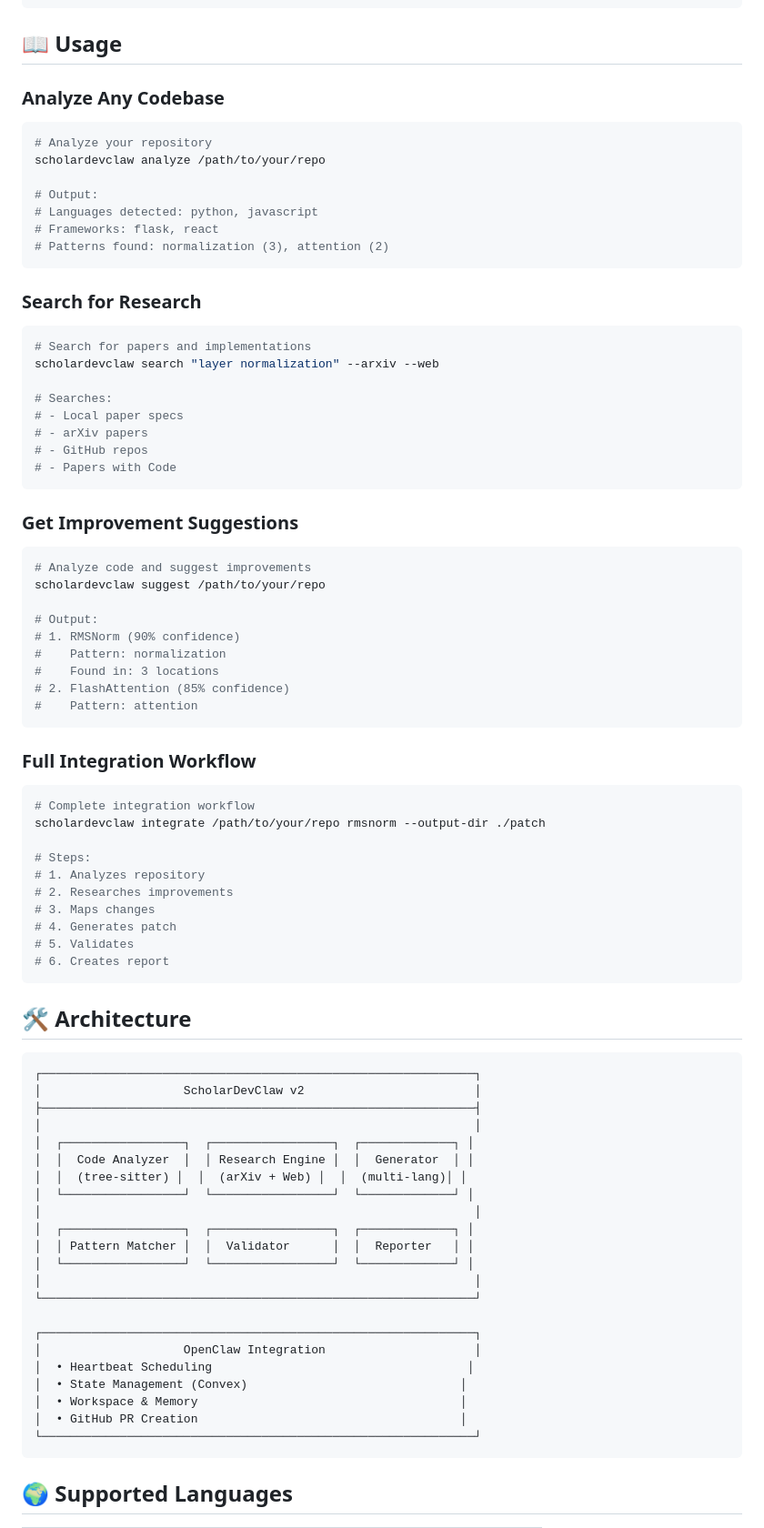
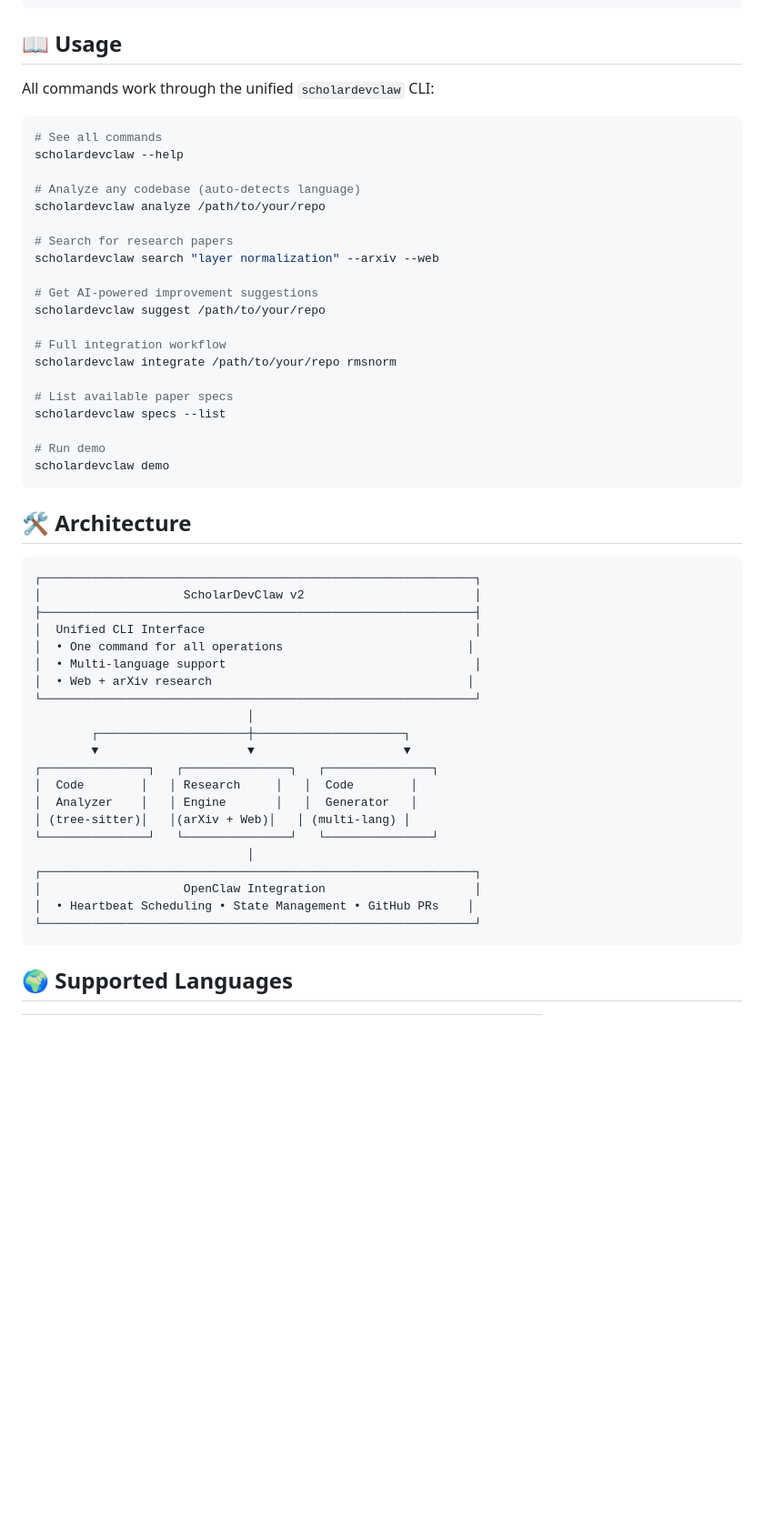
Before and after one commit to Ronak-IIITD/ScholarDevClaw, a Markdown page: README.md, the part around the change. Shown at 91% size. Rendered like a GitHub page; blank space fills up the shorter version.

Commit message:
Update README - Remove references to multiple CLI versions
- Unified architecture diagram
- Simplified usage examples
- Clear single CLI interface
- All v2 features in one command

````diff
--- a/README.md
+++ b/README.md
@@ -33,58 +33,29 @@ scholardevclaw demo
 
 ## 📖 Usage
 
-### Analyze Any Codebase
+All commands work through the unified `scholardevclaw` CLI:
 
 ```bash
-# Analyze your repository
+# See all commands
+scholardevclaw --help
+
+# Analyze any codebase (auto-detects language)
 scholardevclaw analyze /path/to/your/repo
 
-# Output:
-# Languages detected: python, javascript
-# Frameworks: flask, react
-# Patterns found: normalization (3), attention (2)
-```
-
-### Search for Research
-
-```bash
-# Search for papers and implementations
+# Search for research papers
 scholardevclaw search "layer normalization" --arxiv --web
 
-# Searches:
-# - Local paper specs
-# - arXiv papers
-# - GitHub repos
-# - Papers with Code
-```
-
-### Get Improvement Suggestions
-
-```bash
-# Analyze code and suggest improvements
+# Get AI-powered improvement suggestions
 scholardevclaw suggest /path/to/your/repo
 
-# Output:
-# 1. RMSNorm (90% confidence)
-#    Pattern: normalization
-#    Found in: 3 locations
-# 2. FlashAttention (85% confidence)
-#    Pattern: attention
-```
+# Full integration workflow
+scholardevclaw integrate /path/to/your/repo rmsnorm
 
-### Full Integration Workflow
+# List available paper specs
+scholardevclaw specs --list
 
-```bash
-# Complete integration workflow
-scholardevclaw integrate /path/to/your/repo rmsnorm --output-dir ./patch
-
-# Steps:
-# 1. Analyzes repository
-# 2. Researches improvements
-# 3. Maps changes
-# 4. Generates patch
-# 5. Validates
-# 6. Creates report
+# Run demo
+scholardevclaw demo
 ```
 
 ## 🛠️ Architecture
@@ -93,24 +64,23 @@ scholardevclaw integrate /path/to/your/repo rmsnorm --output-dir ./patch
 ┌─────────────────────────────────────────────────────────────┐
 │                    ScholarDevClaw v2                        │
 ├─────────────────────────────────────────────────────────────┤
-│                                                             │
-│  ┌─────────────────┐  ┌─────────────────┐  ┌─────────────┐ │
-│  │  Code Analyzer  │  │ Research Engine │  │  Generator  │ │
-│  │  (tree-sitter) │  │  (arXiv + Web) │  │  (multi-lang)│ │
-│  └─────────────────┘  └─────────────────┘  └─────────────┘ │
-│                                                             │
-│  ┌─────────────────┐  ┌─────────────────┐  ┌─────────────┐ │
-│  │ Pattern Matcher │  │  Validator      │  │  Reporter   │ │
-│  └─────────────────┘  └─────────────────┘  └─────────────┘ │
-│                                                             │
+│  Unified CLI Interface                                      │
+│  • One command for all operations                          │
+│  • Multi-language support                                   │
+│  • Web + arXiv research                                    │
 └─────────────────────────────────────────────────────────────┘
-
+                              │
+        ┌─────────────────────┼─────────────────────┐
+        ▼                     ▼                     ▼
+┌───────────────┐   ┌───────────────┐   ┌───────────────┐
+│  Code        │   │ Research     │   │  Code        │
+│  Analyzer    │   │ Engine       │   │  Generator   │
+│ (tree-sitter)│   │(arXiv + Web)│   │ (multi-lang) │
+└───────────────┘   └───────────────┘   └───────────────┘
+                              │
 ┌─────────────────────────────────────────────────────────────┐
 │                    OpenClaw Integration                     │
-│  • Heartbeat Scheduling                                    │
-│  • State Management (Convex)                              │
-│  • Workspace & Memory                                     │
-│  • GitHub PR Creation                                     │
+│  • Heartbeat Scheduling • State Management • GitHub PRs    │
 └─────────────────────────────────────────────────────────────┘
 ```
 
````
